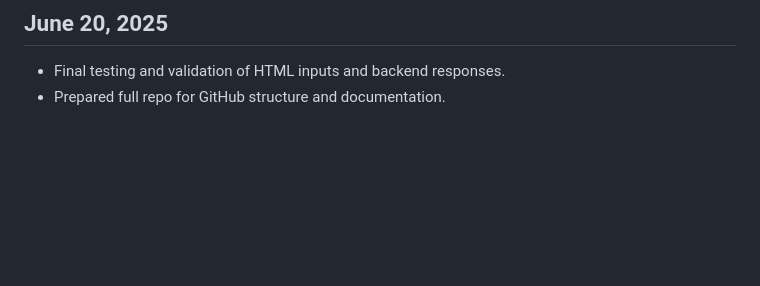
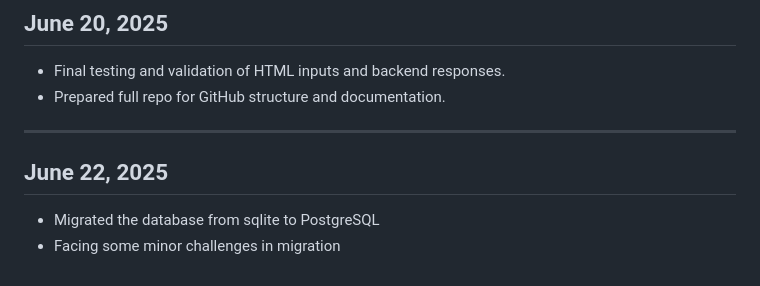
Before and after one commit to Magesh234/FREIGHT, a Markdown page: FREIGHTLINK/DEVLOG.md, the part around the change. GitHub-like rendering; blank space fills up the shorter version.

Commit message:
Database migration

```diff
--- a/FREIGHTLINK/DEVLOG.md
+++ b/FREIGHTLINK/DEVLOG.md
@@ -122,3 +122,8 @@ This document details the development progress of the FreightLink system, which
 ## June 20, 2025
 - Final testing and validation of HTML inputs and backend responses.
 - Prepared full repo for GitHub structure and documentation.
+
+---
+## June 22, 2025
+- Migrated the database from sqlite to PostgreSQL
+- Facing some minor challenges in migration
```
